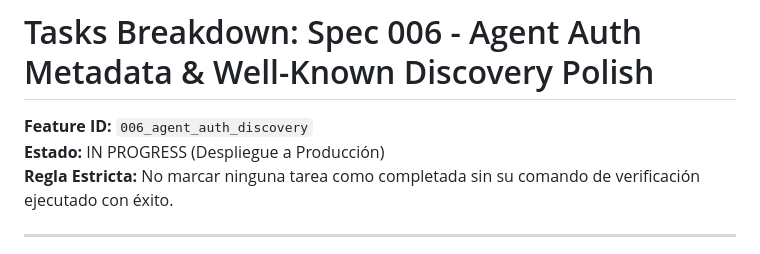
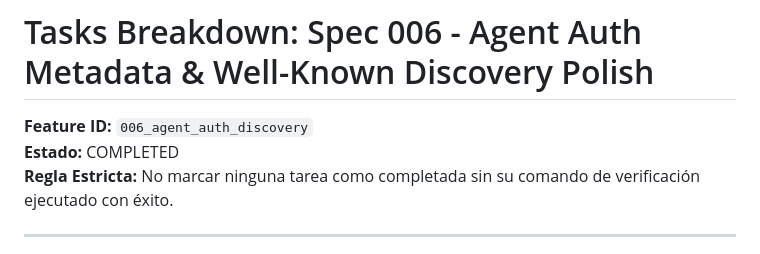
Before and after one commit to Raimfb/Cuatropuntas1, a Markdown page: specs/006_agent_auth_discovery/tasks.md, the part around one of its changes. Rendered like a GitHub page.

Commit message:
docs(spec-006): mark all tasks as completed with live validation evidence

```diff
--- a/specs/006_agent_auth_discovery/tasks.md
+++ b/specs/006_agent_auth_discovery/tasks.md
@@ -1,6 +1,6 @@
 # Tasks Breakdown: Spec 006 - Agent Auth Metadata & Well-Known Discovery Polish
 **Feature ID:** `006_agent_auth_discovery`
-**Estado:** IN PROGRESS (Despliegue a Producción)
+**Estado:** COMPLETED
 **Regla Estricta:** No marcar ninguna tarea como completada sin su comando de verificación ejecutado con éxito.
 
 ---
```
Also changed, not shown: other parts of specs/006_agent_auth_discovery/tasks.md (+1 -1 lines).
